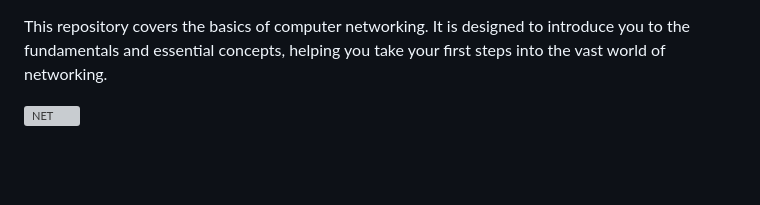
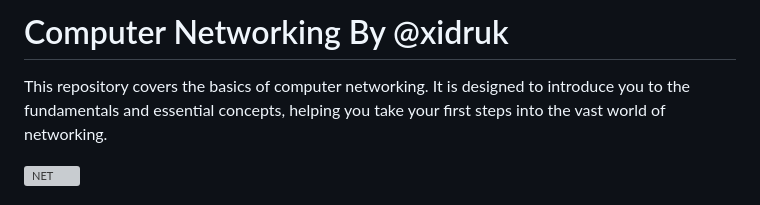
Before and after one commit to xidruk/computer-networking, a Markdown page: readme.md, the part around the change. Rendered like a GitHub page; blank space fills up the shorter version; grey boxes are pictures that could not be loaded.

```diff
--- a/readme.md
+++ b/readme.md
@@ -1,3 +1,5 @@
+# Computer Networking By @xidruk
+
 This repository covers the basics of computer networking. It is designed to introduce you to the fundamentals and essential concepts, helping you take your first steps into the vast world of networking.
 
 ![NET](https://media3.giphy.com/media/v1.Y2lkPTc5MGI3NjExazJlNnpkMm56MHY2MWVwd3h6cWV5NXJwZjJxb2d1MG5namg1dzh0eiZlcD12MV9pbnRlcm5hbF9naWZfYnlfaWQmY3Q9Zw/YAnxDvOPDfNc2KuJ8D/giphy.gif)
```
